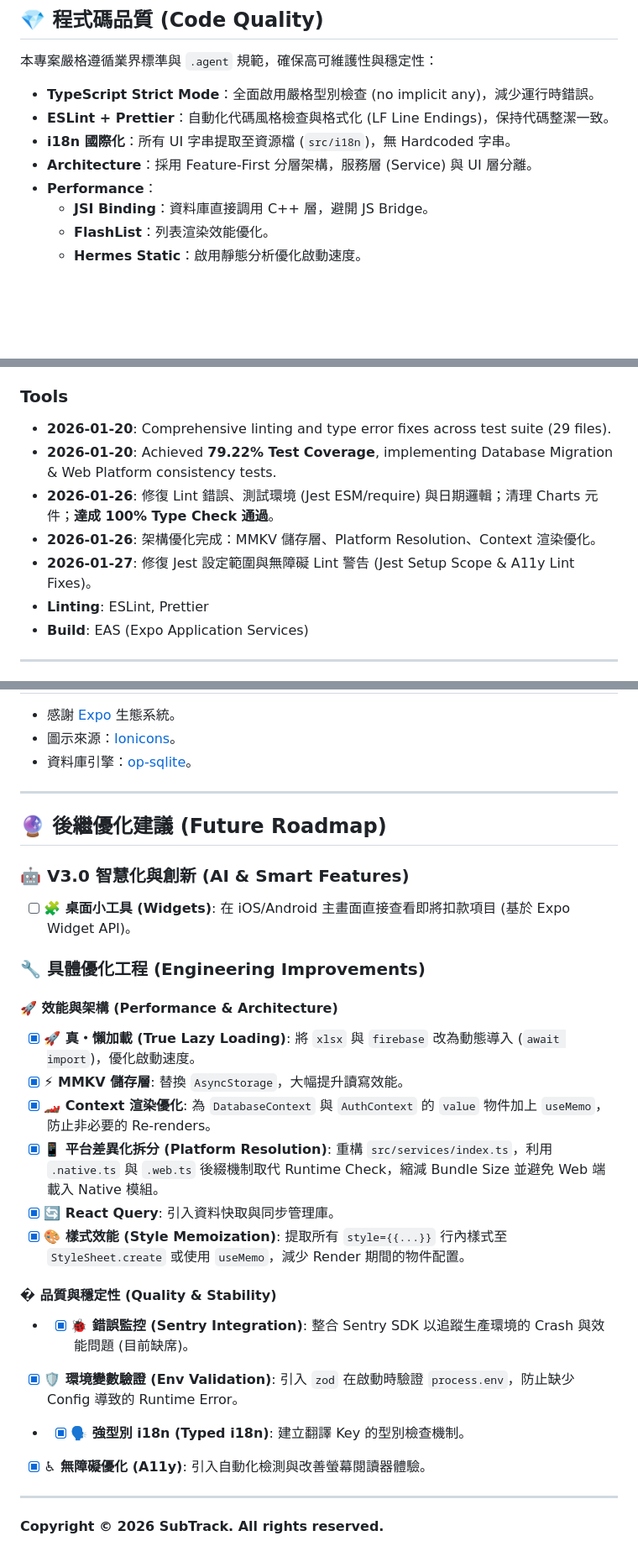
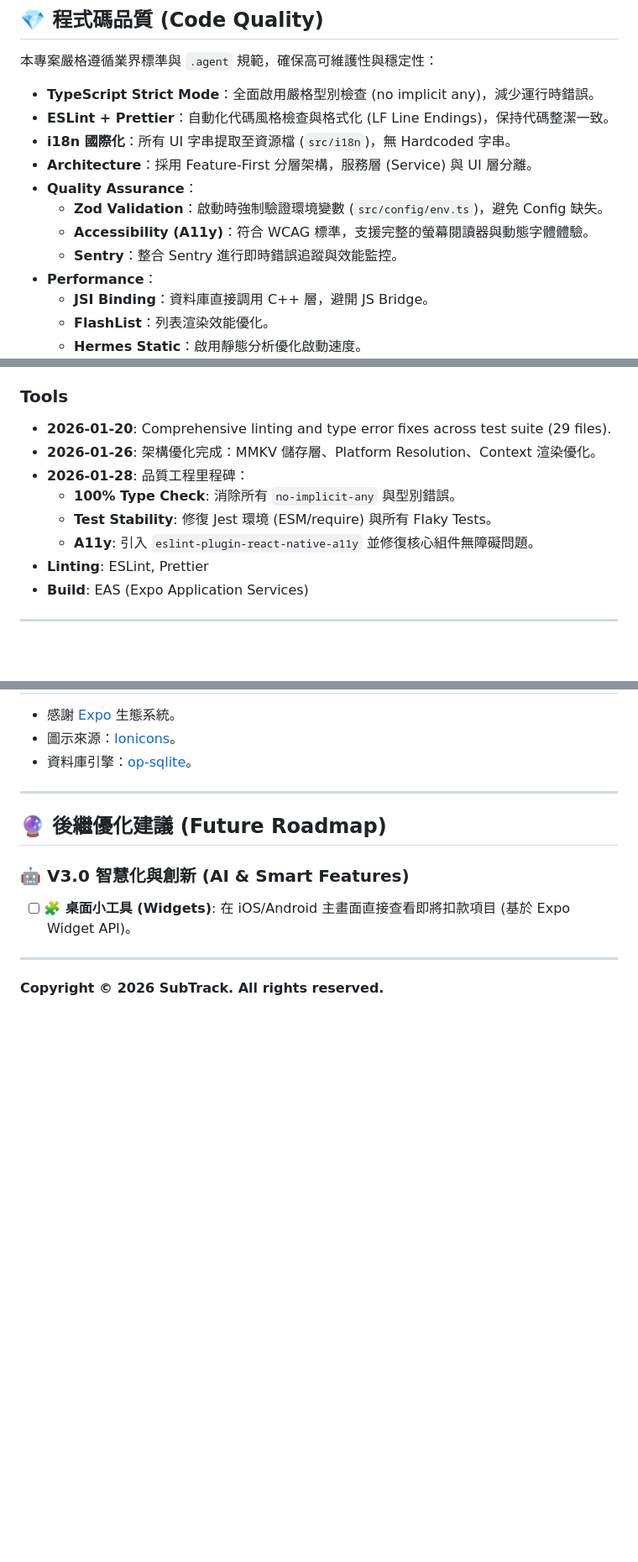
Before and after one commit to presentyourlove/SubTrack, a Markdown page: README.md, 3 parts joined by grey strips. Shown at 84% size. Drawn GitHub-style; blank space fills up the shorter version.

Commit message:
docs: update README.md with recent optimizations and roadmap cleanup

```diff
--- a/README.md
+++ b/README.md
@@ -42,6 +42,10 @@
 - **ESLint + Prettier**：自動化代碼風格檢查與格式化 (LF Line Endings)，保持代碼整潔一致。
 - **i18n 國際化**：所有 UI 字串提取至資源檔 (`src/i18n`)，無 Hardcoded 字串。
 - **Architecture**：採用 Feature-First 分層架構，服務層 (Service) 與 UI 層分離。
+- **Quality Assurance**：
+  - **Zod Validation**：啟動時強制驗證環境變數 (`src/config/env.ts`)，避免 Config 缺失。
+  - **Accessibility (A11y)**：符合 WCAG 標準，支援完整的螢幕閱讀器與動態字體體驗。
+  - **Sentry**：整合 Sentry 進行即時錯誤追蹤與效能監控。
 - **Performance**：
   - **JSI Binding**：資料庫直接調用 C++ 層，避開 JS Bridge。
   - **FlashList**：列表渲染效能優化。
@@ -115,10 +119,11 @@ npm run ios
 ### Tools
 
 - **2026-01-20**: Comprehensive linting and type error fixes across test suite (29 files).
-- **2026-01-20**: Achieved **79.22% Test Coverage**, implementing Database Migration & Web Platform consistency tests.
-- **2026-01-26**: 修復 Lint 錯誤、測試環境 (Jest ESM/require) 與日期邏輯；清理 Charts 元件；**達成 100% Type Check 通過**。
 - **2026-01-26**: 架構優化完成：MMKV 儲存層、Platform Resolution、Context 渲染優化。
-- **2026-01-27**: 修復 Jest 設定範圍與無障礙 Lint 警告 (Jest Setup Scope & A11y Lint Fixes)。
+- **2026-01-28**: 品質工程里程碑：
+  - **100% Type Check**: 消除所有 `no-implicit-any` 與型別錯誤。
+  - **Test Stability**: 修復 Jest 環境 (ESM/require) 與所有 Flaky Tests。
+  - **A11y**: 引入 `eslint-plugin-react-native-a11y` 並修復核心組件無障礙問題。
 - **Linting**: ESLint, Prettier
 - **Build**: EAS (Expo Application Services)
 
@@ -308,24 +313,6 @@ Presentyourlove
 
 - [ ] **🧩 桌面小工具 (Widgets)**: 在 iOS/Android 主畫面直接查看即將扣款項目 (基於 Expo Widget API)。
 
-### 🔧 具體優化工程 (Engineering Improvements)
-
-#### 🚀 效能與架構 (Performance & Architecture)
-
-- [x] **🚀 真・懶加載 (True Lazy Loading)**: 將 `xlsx` 與 `firebase` 改為動態導入 (`await import`)，優化啟動速度。
-- [x] **⚡ MMKV 儲存層**: 替換 `AsyncStorage`，大幅提升讀寫效能。
-- [x] **🏎️ Context 渲染優化**: 為 `DatabaseContext` 與 `AuthContext` 的 `value` 物件加上 `useMemo`，防止非必要的 Re-renders。
-- [x] **📱 平台差異化拆分 (Platform Resolution)**: 重構 `src/services/index.ts`，利用 `.native.ts` 與 `.web.ts` 後綴機制取代 Runtime Check，縮減 Bundle Size 並避免 Web 端載入 Native 模組。
-- [x] **🔄 React Query**: 引入資料快取與同步管理庫。
-- [x] **🎨 樣式效能 (Style Memoization)**: 提取所有 `style={{...}}` 行內樣式至 `StyleSheet.create` 或使用 `useMemo`，減少 Render 期間的物件配置。
-
-#### �️ 品質與穩定性 (Quality & Stability)
-
-- - [x] **🐞 錯誤監控 (Sentry Integration)**: 整合 Sentry SDK 以追蹤生產環境的 Crash 與效能問題 (目前缺席)。
-- [x] **🛡️ 環境變數驗證 (Env Validation)**: 引入 `zod` 在啟動時驗證 `process.env`，防止缺少 Config 導致的 Runtime Error。
-- - [x] **🗣️ 強型別 i18n (Typed i18n)**: 建立翻譯 Key 的型別檢查機制。
-- [x] **♿ 無障礙優化 (A11y)**: 引入自動化檢測與改善螢幕閱讀器體驗。
-
 ---
 
 **Copyright © 2026 SubTrack. All rights reserved.**
```
